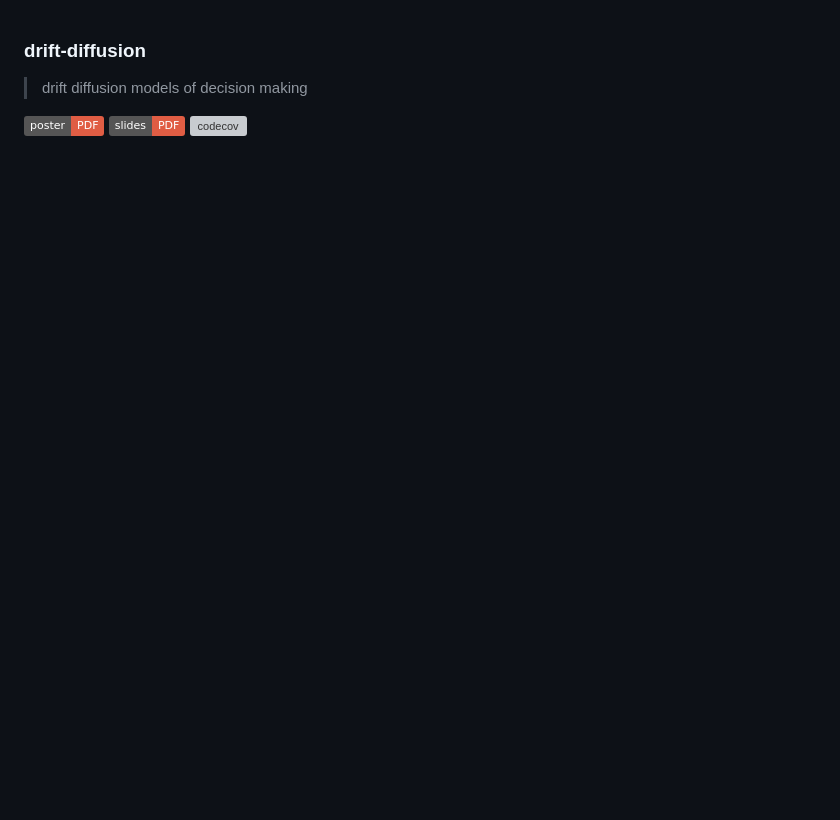
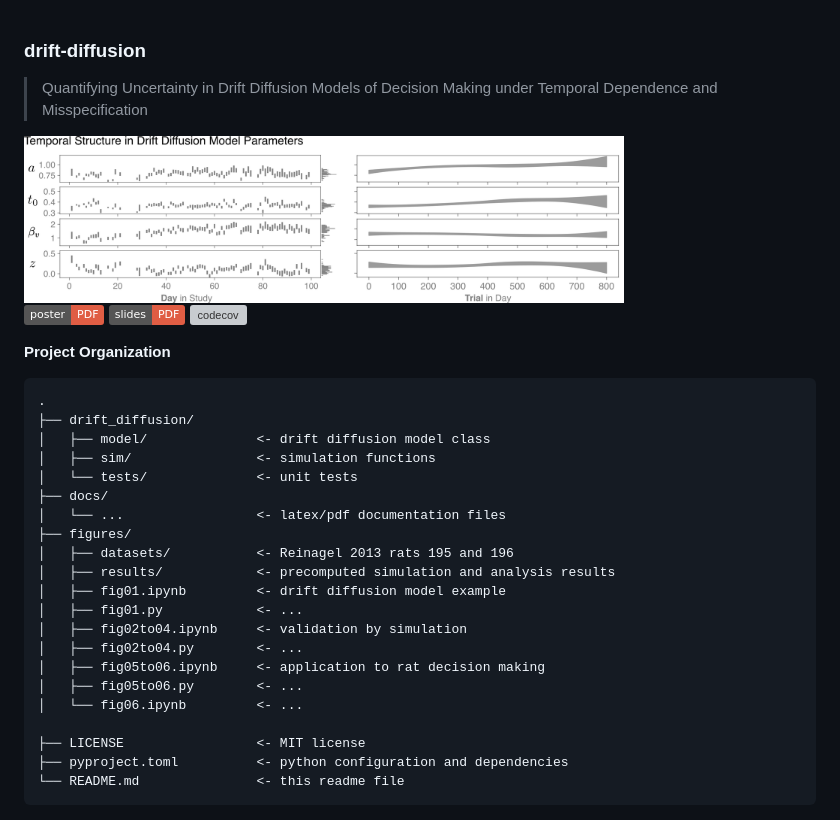
Before and after one commit to griegner/drift-diffusion, a Markdown page: README.md, the part around the change. GitHub-like rendering; pictures changed too: readme.png (added); badges without logos; blank space fills up the shorter version; grey boxes are pictures that could not be loaded.

Commit message:
add project organization

````diff
--- a/README.md
+++ b/README.md
@@ -1,6 +1,33 @@
 ### drift-diffusion
-> drift diffusion models of decision making
+> Quantifying Uncertainty in Drift Diffusion Models of Decision Making under Temporal Dependence and Misspecification
+
+<img src="./readme.png" width="600"/>
 
 [![project poster](https://img.shields.io/badge/poster-PDF-red?style=flat&logo=google-docs&logoColor=white)](https://griegner.github.io/drift-diffusion/poster/poster-15NOV2025.pdf)
 [![project slides](https://img.shields.io/badge/slides-PDF-red?style=flat&logo=google-slides&logoColor=white)](https://griegner.github.io/drift-diffusion/slides/slides-12NOV2025.pdf)
 [![codecov](https://codecov.io/gh/griegner/drift-diffusion/graph/badge.svg?token=VP43QWD2NS)](https://codecov.io/gh/griegner/drift-diffusion)
+
+**Project Organization**
+```
+.
+├── drift_diffusion/
+│   ├── model/              <- drift diffusion model class
+│   ├── sim/                <- simulation functions
+│   └── tests/              <- unit tests
+├── docs/
+│   └── ...                 <- latex/pdf documentation files
+├── figures/
+│   ├── datasets/           <- Reinagel 2013 rats 195 and 196
+│   ├── results/            <- precomputed simulation and analysis results
+│   ├── fig01.ipynb         <- drift diffusion model example
+│   ├── fig01.py            <- ...
+│   ├── fig02to04.ipynb     <- validation by simulation
+│   ├── fig02to04.py        <- ...
+│   ├── fig05to06.ipynb     <- application to rat decision making
+│   ├── fig05to06.py        <- ...
+│   └── fig06.ipynb         <- ...
+
+├── LICENSE                 <- MIT license
+├── pyproject.toml          <- python configuration and dependencies
+└── README.md               <- this readme file
+```
````
Also changed, not shown: 2 other files.
